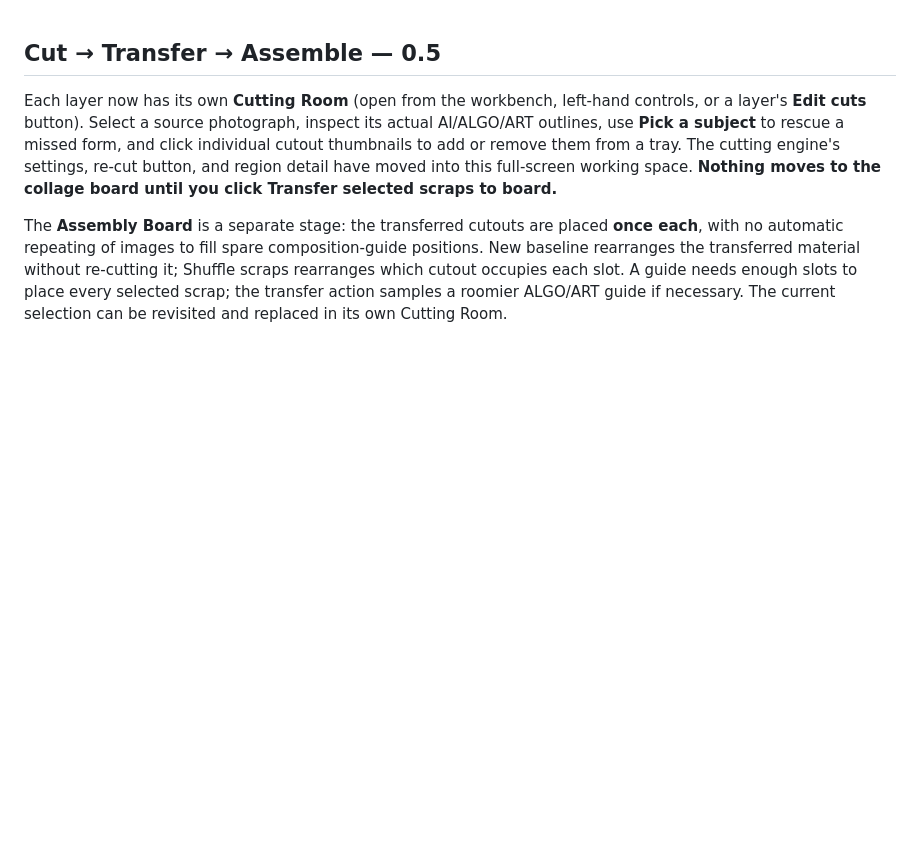
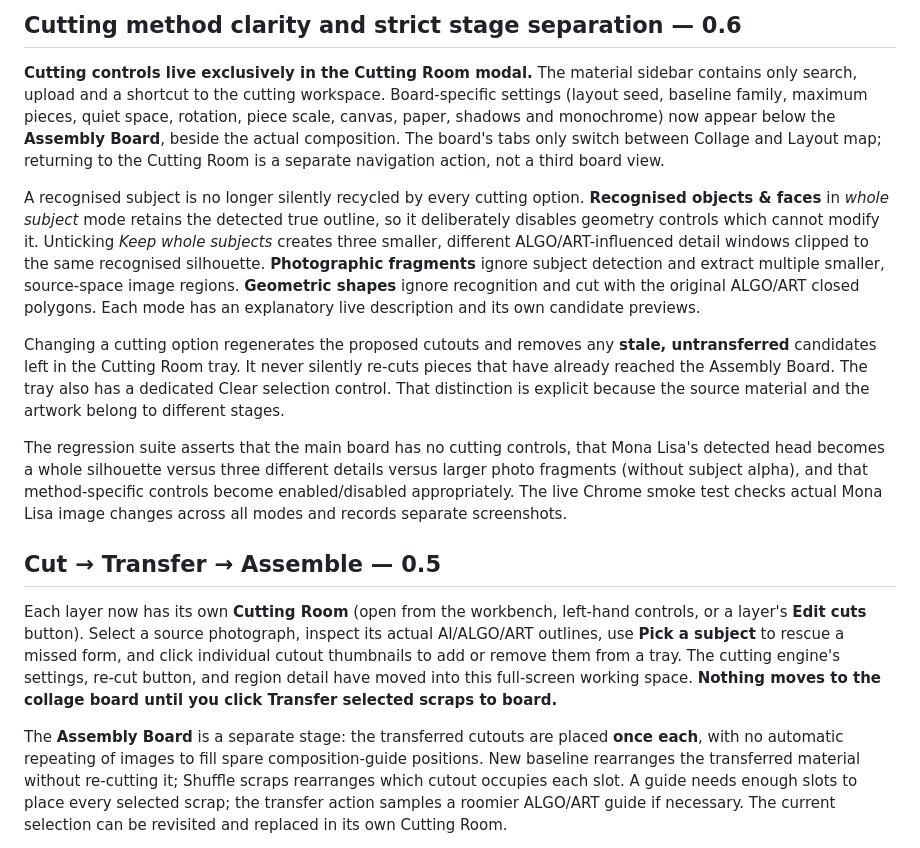
Before and after one commit to southernadd-cmyk/algoCollage, a Markdown page: README.md, the part around the change. GitHub-like rendering; blank space fills up the shorter version.

Commit message:
Document strict cut/assemble separation and why face, photo and geometry modes differ

```diff
--- a/README.md
+++ b/README.md
@@ -1,3 +1,13 @@
+## Cutting method clarity and strict stage separation — 0.6
+
+**Cutting controls live exclusively in the Cutting Room modal.** The material sidebar contains only search, upload and a shortcut to the cutting workspace. Board-specific settings (layout seed, baseline family, maximum pieces, quiet space, rotation, piece scale, canvas, paper, shadows and monochrome) now appear below the **Assembly Board**, beside the actual composition. The board's tabs only switch between Collage and Layout map; returning to the Cutting Room is a separate navigation action, not a third board view.
+
+A recognised subject is no longer silently recycled by every cutting option. **Recognised objects & faces** in *whole subject* mode retains the detected true outline, so it deliberately disables geometry controls which cannot modify it. Unticking *Keep whole subjects* creates three smaller, different ALGO/ART-influenced detail windows clipped to the same recognised silhouette. **Photographic fragments** ignore subject detection and extract multiple smaller, source-space image regions. **Geometric shapes** ignore recognition and cut with the original ALGO/ART closed polygons. Each mode has an explanatory live description and its own candidate previews.
+
+Changing a cutting option regenerates the proposed cutouts and removes any **stale, untransferred** candidates left in the Cutting Room tray. It never silently re-cuts pieces that have already reached the Assembly Board. The tray also has a dedicated Clear selection control. That distinction is explicit because the source material and the artwork belong to different stages.
+
+The regression suite asserts that the main board has no cutting controls, that Mona Lisa's detected head becomes a whole silhouette versus three different details versus larger photo fragments (without subject alpha), and that method-specific controls become enabled/disabled appropriately. The live Chrome smoke test checks actual Mona Lisa image changes across all modes and records separate screenshots.
+
 ## Cut → Transfer → Assemble — 0.5
 
 Each layer now has its own **Cutting Room** (open from the workbench, left-hand controls, or a layer's **Edit cuts** button). Select a source photograph, inspect its actual AI/ALGO/ART outlines, use **Pick a subject** to rescue a missed form, and click individual cutout thumbnails to add or remove them from a tray. The cutting engine's settings, re-cut button, and region detail have moved into this full-screen working space. **Nothing moves to the collage board until you click Transfer selected scraps to board.**
```
